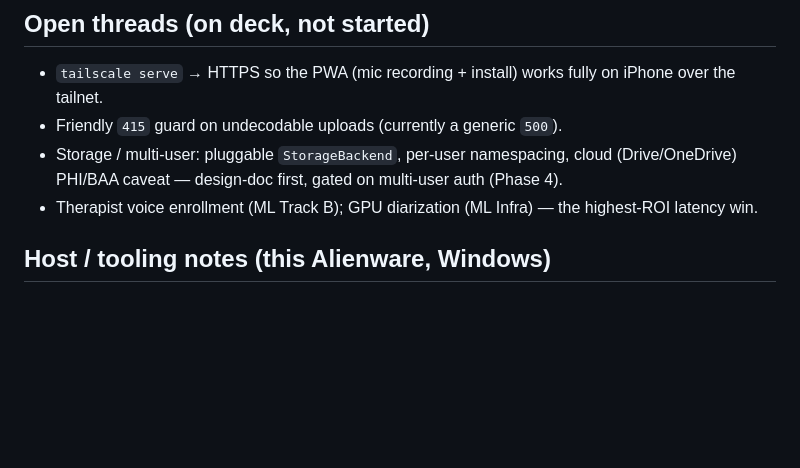
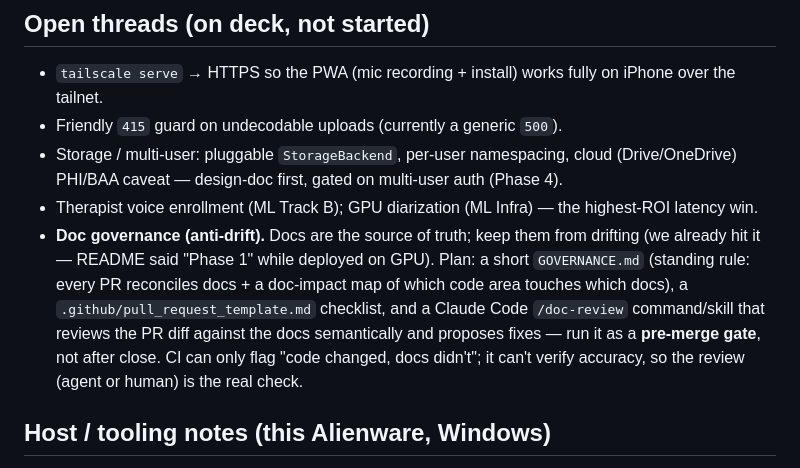
Before and after one commit to wags878/transcriberproject, a Markdown page: docs/HANDOFF.md, the part around the change. GitHub-like rendering; blank space fills up the shorter version.

Commit message:
docs: capture doc-governance (anti-drift) as an open thread
Record the plan to prevent doc drift: a GOVERNANCE.md standing rule (docs are
source of truth; every PR reconciles them + a doc-impact map), a PR-template
checklist, and a Claude Code /doc-review command run as a pre-merge gate
(semantic, since CI can only detect touched/untouched, not accuracy).

Co-Authored-By: Claude Opus 4.8 <noreply@anthropic.com>

```diff
--- a/docs/HANDOFF.md
+++ b/docs/HANDOFF.md
@@ -59,6 +59,15 @@ audio already exists (see `samples/` + `samples/README.md`).
   (Phase 4).
 - Therapist voice enrollment (ML Track B); GPU diarization (ML Infra) — the
   highest-ROI latency win.
+- **Doc governance (anti-drift).** Docs are the source of truth; keep them from
+  drifting (we already hit it — README said "Phase 1" while deployed on GPU).
+  Plan: a short `GOVERNANCE.md` (standing rule: every PR reconciles docs + a
+  doc-impact map of which code area touches which docs), a
+  `.github/pull_request_template.md` checklist, and a Claude Code `/doc-review`
+  command/skill that reviews the PR diff against the docs semantically and
+  proposes fixes — run it as a **pre-merge gate**, not after close. CI can only
+  flag "code changed, docs didn't"; it can't verify accuracy, so the review
+  (agent or human) is the real check.
 
 ## Host / tooling notes (this Alienware, Windows)
 
```
